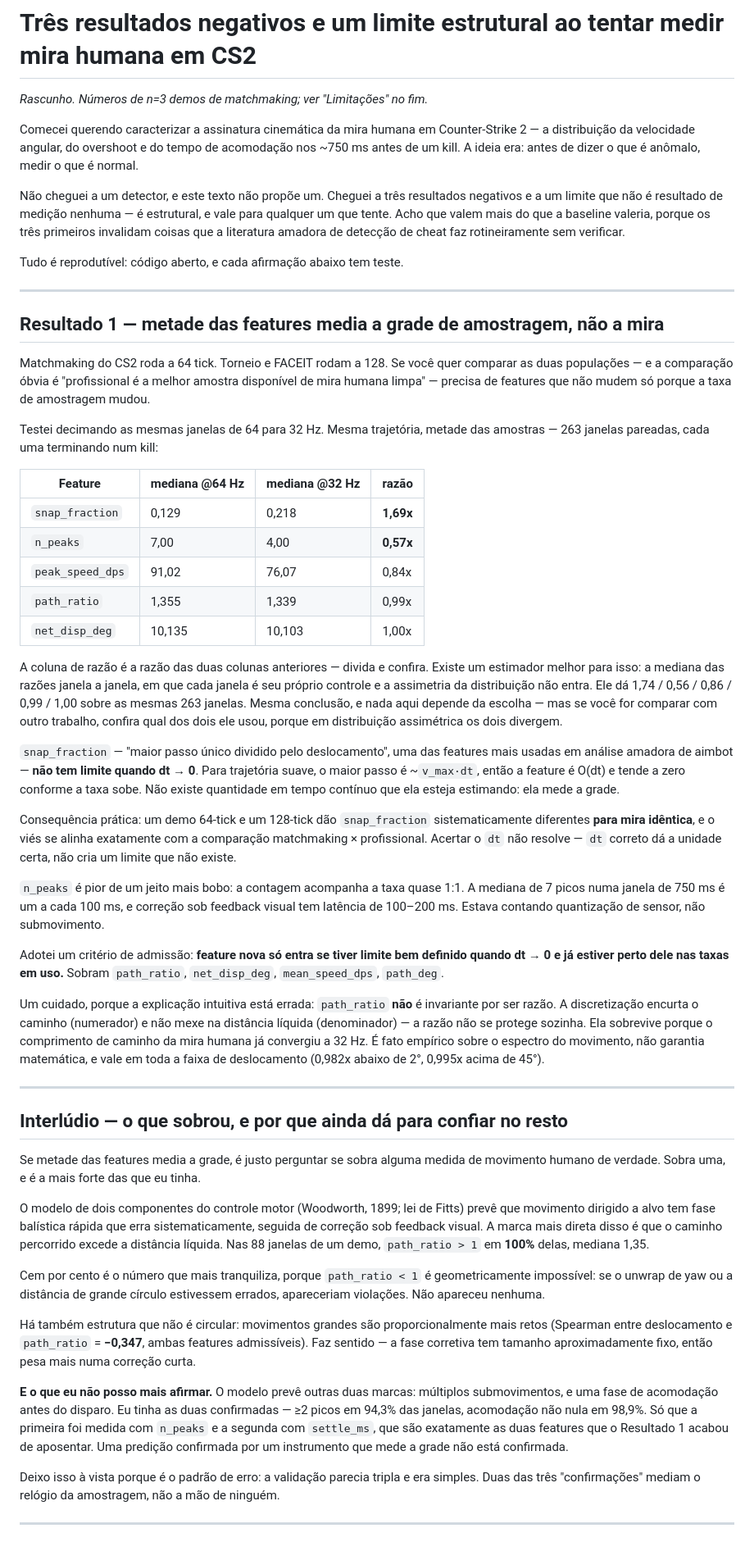
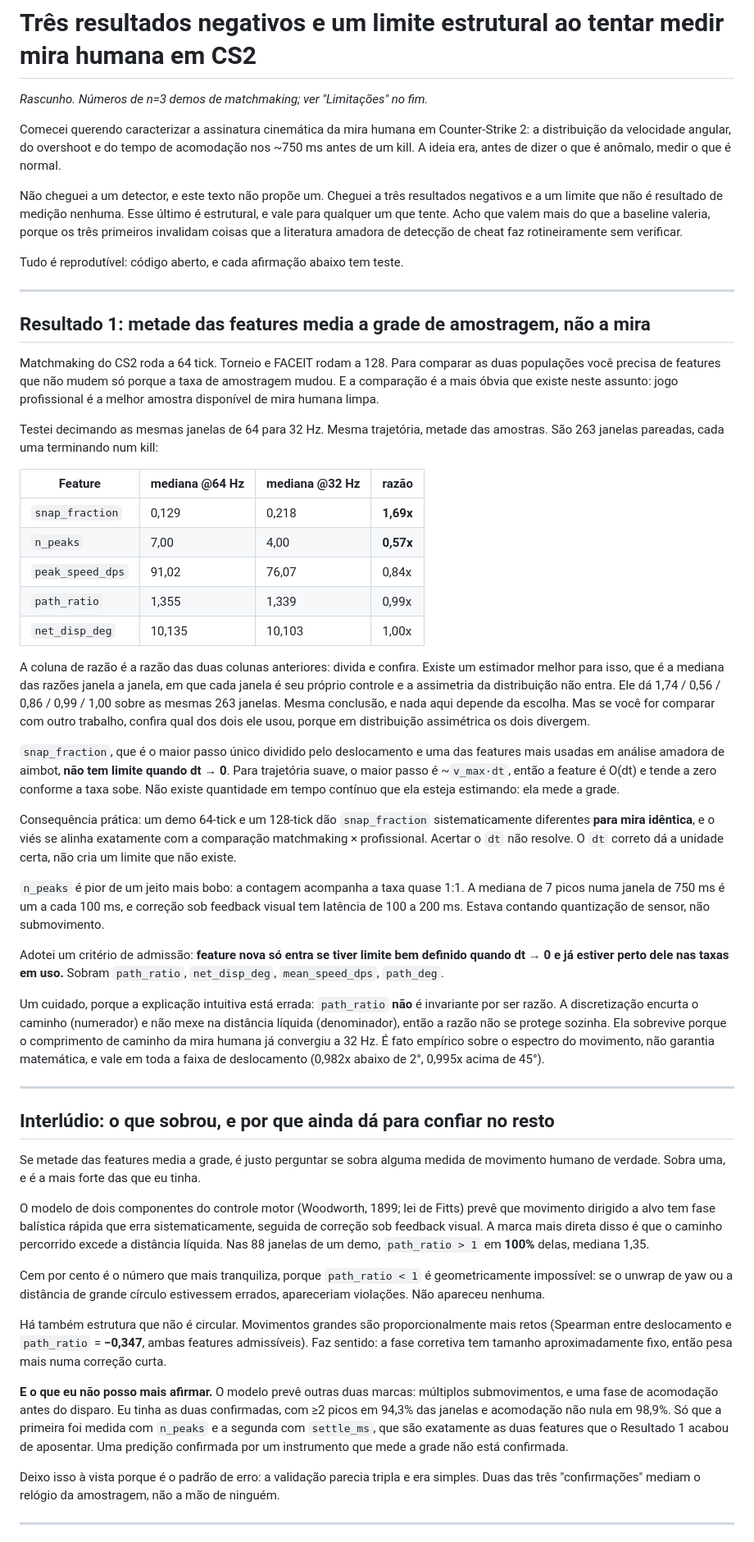
Before and after one commit to GabrielArabe/aim-sampling-artifacts, a Markdown page: docs/post-rascunho.md, the part around one of its changes. Shown at 82% size. Drawn GitHub-style.

```diff
--- a/docs/post-rascunho.md
+++ b/docs/post-rascunho.md
@@ -3,29 +3,31 @@
 *Rascunho. Números de n=3 demos de matchmaking; ver "Limitações" no fim.*
 
 Comecei querendo caracterizar a assinatura cinemática da mira humana em
-Counter-Strike 2 — a distribuição da velocidade angular, do overshoot e do
-tempo de acomodação nos ~750 ms antes de um kill. A ideia era: antes de
+Counter-Strike 2: a distribuição da velocidade angular, do overshoot e do
+tempo de acomodação nos ~750 ms antes de um kill. A ideia era, antes de
 dizer o que é anômalo, medir o que é normal.
 
 Não cheguei a um detector, e este texto não propõe um. Cheguei a três
-resultados negativos e a um limite que não é resultado de medição nenhuma —
-é estrutural, e vale para qualquer um que tente. Acho que valem mais do que
-a baseline valeria, porque os três primeiros invalidam coisas que a
-literatura amadora de detecção de cheat faz rotineiramente sem verificar.
+resultados negativos e a um limite que não é resultado de medição nenhuma.
+Esse último é estrutural, e vale para qualquer um que tente. Acho que valem
+mais do que a baseline valeria, porque os três primeiros invalidam coisas
+que a literatura amadora de detecção de cheat faz rotineiramente sem
+verificar.
 
 Tudo é reprodutível: código aberto, e cada afirmação abaixo tem teste.
 
 ---
 
-## Resultado 1 — metade das features media a grade de amostragem, não a mira
+## Resultado 1: metade das features media a grade de amostragem, não a mira
 
-Matchmaking do CS2 roda a 64 tick. Torneio e FACEIT rodam a 128. Se você
-quer comparar as duas populações — e a comparação óbvia é "profissional é a
-melhor amostra disponível de mira humana limpa" — precisa de features que
-não mudem só porque a taxa de amostragem mudou.
+Matchmaking do CS2 roda a 64 tick. Torneio e FACEIT rodam a 128. Para
+comparar as duas populações você precisa de features que não mudem só
+porque a taxa de amostragem mudou. E a comparação é a mais óbvia que existe
+neste assunto: jogo profissional é a melhor amostra disponível de mira
+humana limpa.
 
 Testei decimando as mesmas janelas de 64 para 32 Hz. Mesma trajetória,
-metade das amostras — 263 janelas pareadas, cada uma terminando num kill:
+metade das amostras. São 263 janelas pareadas, cada uma terminando num kill:
 
 | Feature | mediana @64 Hz | mediana @32 Hz | razão |
 |---|---|---|---|
@@ -35,28 +37,29 @@ metade das amostras — 263 janelas pareadas, cada uma terminando num kill:
 | `path_ratio` | 1,355 | 1,339 | 0,99x |
 | `net_disp_deg` | 10,135 | 10,103 | 1,00x |
 
-A coluna de razão é a razão das duas colunas anteriores — divida e confira.
-Existe um estimador melhor para isso: a mediana das razões janela a janela,
-em que cada janela é seu próprio controle e a assimetria da distribuição não
-entra. Ele dá 1,74 / 0,56 / 0,86 / 0,99 / 1,00 sobre as mesmas 263 janelas.
-Mesma conclusão, e nada aqui depende da escolha — mas se você for comparar
-com outro trabalho, confira qual dos dois ele usou, porque em distribuição
-assimétrica os dois divergem.
+A coluna de razão é a razão das duas colunas anteriores: divida e confira.
+Existe um estimador melhor para isso, que é a mediana das razões janela a
+janela, em que cada janela é seu próprio controle e a assimetria da
+distribuição não entra. Ele dá 1,74 / 0,56 / 0,86 / 0,99 / 1,00 sobre as
+mesmas 263 janelas. Mesma conclusão, e nada aqui depende da escolha. Mas se
+você for comparar com outro trabalho, confira qual dos dois ele usou, porque
+em distribuição assimétrica os dois divergem.
 
-`snap_fraction` — "maior passo único dividido pelo deslocamento", uma das
-features mais usadas em análise amadora de aimbot — **não tem limite quando
-dt → 0**. Para trajetória suave, o maior passo é ~`v_max·dt`, então a
+`snap_fraction`, que é o maior passo único dividido pelo deslocamento e uma
+das features mais usadas em análise amadora de aimbot, **não tem limite
+quando dt → 0**. Para trajetória suave, o maior passo é ~`v_max·dt`, então a
 feature é O(dt) e tende a zero conforme a taxa sobe. Não existe quantidade
 em tempo contínuo que ela esteja estimando: ela mede a grade.
 
 Consequência prática: um demo 64-tick e um 128-tick dão `snap_fraction`
 sistematicamente diferentes **para mira idêntica**, e o viés se alinha
 exatamente com a comparação matchmaking × profissional. Acertar o `dt` não
-resolve — `dt` correto dá a unidade certa, não cria um limite que não existe.
+resolve. O `dt` correto dá a unidade certa, não cria um limite que não
+existe.
 
 `n_peaks` é pior de um jeito mais bobo: a contagem acompanha a taxa quase
 1:1. A mediana de 7 picos numa janela de 750 ms é um a cada 100 ms, e
-correção sob feedback visual tem latência de 100–200 ms. Estava contando
+correção sob feedback visual tem latência de 100 a 200 ms. Estava contando
 quantização de sensor, não submovimento.
 
 Adotei um critério de admissão: **feature nova só entra se tiver limite bem
@@ -65,7 +68,7 @@ definido quando dt → 0 e já estiver perto dele nas taxas em uso.** Sobram
 
 Um cuidado, porque a explicação intuitiva está errada: `path_ratio` **não**
 é invariante por ser razão. A discretização encurta o caminho (numerador) e
-não mexe na distância líquida (denominador) — a razão não se protege
+não mexe na distância líquida (denominador), então a razão não se protege
 sozinha. Ela sobrevive porque o comprimento de caminho da mira humana já
 convergiu a 32 Hz. É fato empírico sobre o espectro do movimento, não
 garantia matemática, e vale em toda a faixa de deslocamento (0,982x abaixo
@@ -73,7 +76,7 @@ de 2°, 0,995x acima de 45°).
 
 ---
 
-## Interlúdio — o que sobrou, e por que ainda dá para confiar no resto
+## Interlúdio: o que sobrou, e por que ainda dá para confiar no resto
 
 Se metade das features media a grade, é justo perguntar se sobra alguma
 medida de movimento humano de verdade. Sobra uma, e é a mais forte das que
@@ -89,22 +92,22 @@ Cem por cento é o número que mais tranquiliza, porque `path_ratio < 1` é
 geometricamente impossível: se o unwrap de yaw ou a distância de grande
 círculo estivessem errados, apareceriam violações. Não apareceu nenhuma.
 
-Há também estrutura que não é circular: movimentos grandes são
+Há também estrutura que não é circular. Movimentos grandes são
 proporcionalmente mais retos (Spearman entre deslocamento e `path_ratio` =
-**−0,347**, ambas features admissíveis). Faz sentido — a fase corretiva tem
+**−0,347**, ambas features admissíveis). Faz sentido: a fase corretiva tem
 tamanho aproximadamente fixo, então pesa mais numa correção curta.
 
 **E o que eu não posso mais afirmar.** O modelo prevê outras duas marcas:
 múltiplos submovimentos, e uma fase de acomodação antes do disparo. Eu tinha
-as duas confirmadas — ≥2 picos em 94,3% das janelas, acomodação não nula em
-98,9%. Só que a primeira foi medida com `n_peaks` e a segunda com
+as duas confirmadas, com ≥2 picos em 94,3% das janelas e acomodação não nula
+em 98,9%. Só que a primeira foi medida com `n_peaks` e a segunda com
 `settle_ms`, que são exatamente as duas features que o Resultado 1 acabou de
 aposentar. Uma predição confirmada por um instrumento que mede a grade não
 está confirmada.
 
-Deixo isso à vista porque é o padrão de erro: a validação parecia
-tripla e era simples. Duas das três "confirmações" mediam o relógio da
-amostragem, não a mão de ninguém.
+Deixo isso à vista porque é o padrão de erro: a validação parecia tripla e
+era simples. Duas das três "confirmações" mediam o relógio da amostragem,
+não a mão de ninguém.
 
 ---
 
```
Also changed, not shown: other parts of docs/post-rascunho.md (+45 -44 lines).
